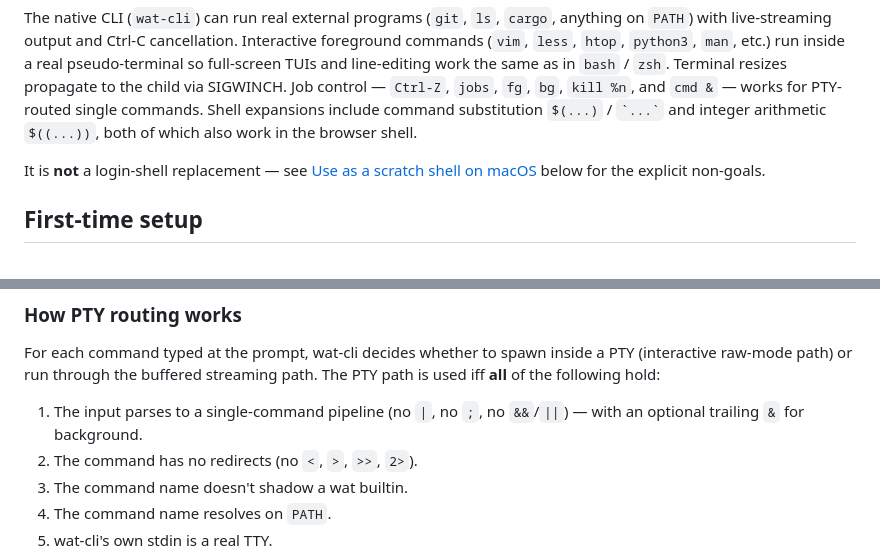
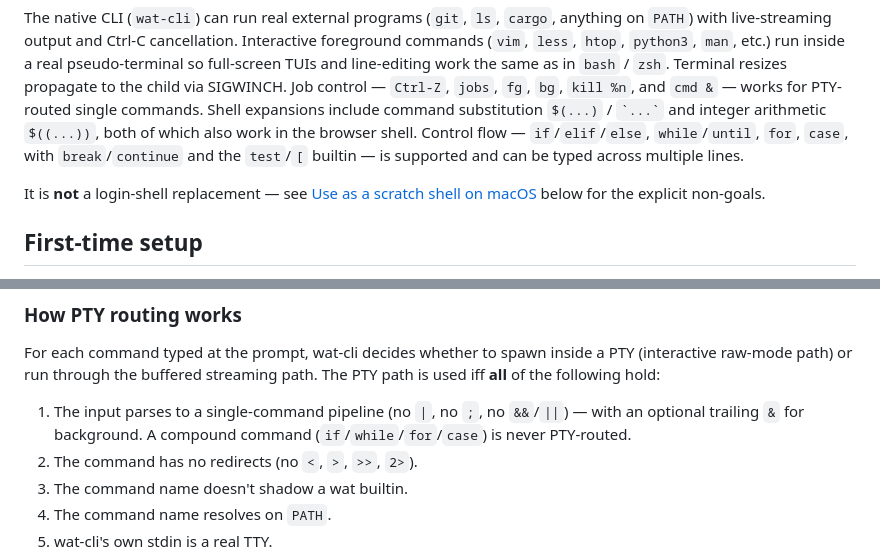
Before and after one commit to 5cotts/wat, a Markdown page: README.md, 2 parts joined by grey strips. Rendered like a GitHub page.

```diff
--- a/README.md
+++ b/README.md
@@ -13,7 +13,9 @@ resizes propagate to the child via SIGWINCH. Job control — `Ctrl-Z`,
 `jobs`, `fg`, `bg`, `kill %n`, and `cmd &` — works for PTY-routed single
 commands. Shell expansions include command substitution `$(...)` /
 `` `...` `` and integer arithmetic `$((...))`, both of which also work in
-the browser shell.
+the browser shell. Control flow — `if`/`elif`/`else`, `while`/`until`,
+`for`, `case`, with `break`/`continue` and the `test`/`[` builtin — is
+supported and can be typed across multiple lines.
 
 It is **not** a login-shell replacement — see
 [Use as a scratch shell on macOS](#use-as-a-scratch-shell-on-macos) below
@@ -292,7 +295,8 @@ inside a PTY (interactive raw-mode path) or run through the buffered
 streaming path. The PTY path is used iff **all** of the following hold:
 
 1. The input parses to a single-command pipeline (no `|`, no `;`, no
-   `&&`/`||`) — with an optional trailing `&` for background.
+   `&&`/`||`) — with an optional trailing `&` for background. A compound
+   command (`if`/`while`/`for`/`case`) is never PTY-routed.
 2. The command has no redirects (no `<`, `>`, `>>`, `2>`).
 3. The command name doesn't shadow a wat builtin.
 4. The command name resolves on `PATH`.
```
Also changed, not shown: other parts of README.md (+47 -4 lines).
